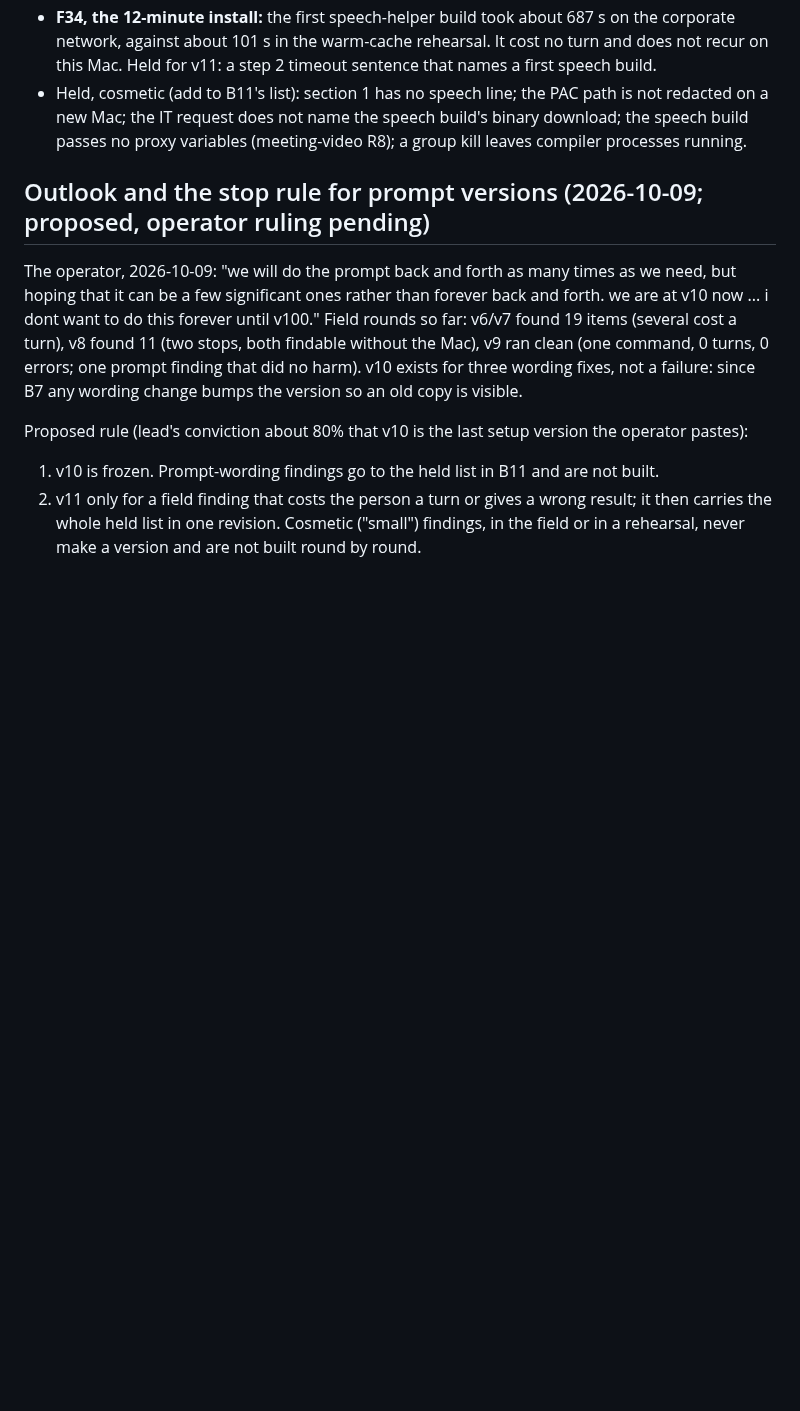
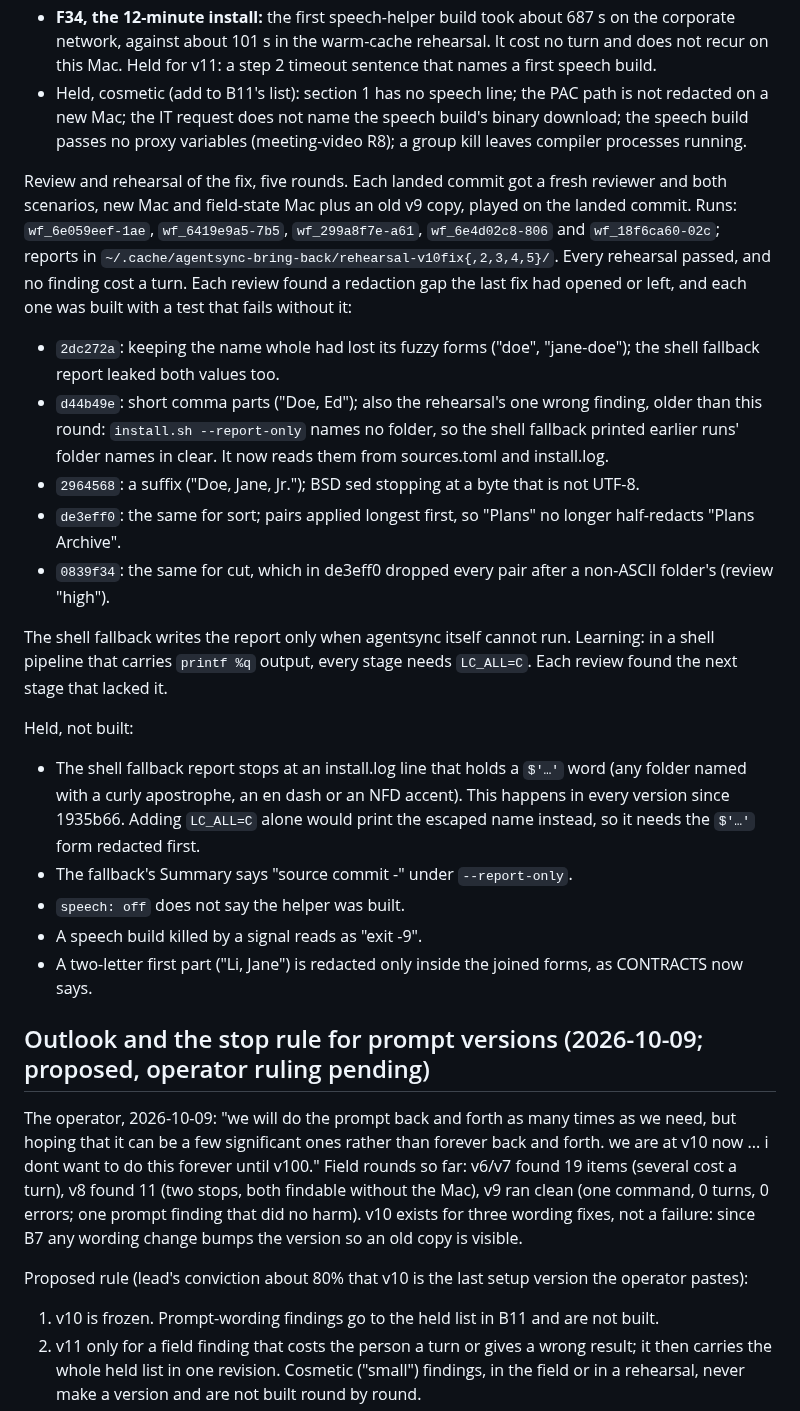
Before and after one commit to renchris/agent-context-sync, a Markdown page: docs/plans/bring-back-ocr.md, the part around the change. Rendered like a GitHub page; blank space fills up the shorter version.

Commit message:
docs: bring-back plan, B12's review and rehearsal rounds and what is held

```diff
--- a/docs/plans/bring-back-ocr.md
+++ b/docs/plans/bring-back-ocr.md
@@ -284,6 +284,34 @@ and install exit 0 after 723 s. Triage:
   the IT request does not name the speech build's binary download; the speech build passes no proxy variables
   (meeting-video R8); a group kill leaves compiler processes running.
 
+Review and rehearsal of the fix, five rounds. Each landed commit got a fresh reviewer and both scenarios, new Mac
+and field-state Mac plus an old v9 copy, played on the landed commit. Runs: `wf_6e059eef-1ae`, `wf_6419e9a5-7b5`,
+`wf_299a8f7e-a61`, `wf_6e4d02c8-806` and `wf_18f6ca60-02c`; reports in
+`~/.cache/agentsync-bring-back/rehearsal-v10fix{,2,3,4,5}/`. Every rehearsal passed, and no finding cost a turn.
+Each review found a redaction gap the last fix had opened or left, and each one was built with a test that fails
+without it:
+- `2dc272a`: keeping the name whole had lost its fuzzy forms ("doe", "jane-doe"); the shell fallback report
+  leaked both values too.
+- `d44b49e`: short comma parts ("Doe, Ed"); also the rehearsal's one wrong finding, older than this round:
+  `install.sh --report-only` names no folder, so the shell fallback printed earlier runs' folder names in clear.
+  It now reads them from sources.toml and install.log.
+- `2964568`: a suffix ("Doe, Jane, Jr."); BSD sed stopping at a byte that is not UTF-8.
+- `de3eff0`: the same for sort; pairs applied longest first, so "Plans" no longer half-redacts "Plans Archive".
+- `0839f34`: the same for cut, which in de3eff0 dropped every pair after a non-ASCII folder's (review
+  "high").
+
+The shell fallback writes the report only when agentsync itself cannot run. Learning: in a shell pipeline that
+carries `printf %q` output, every stage needs `LC_ALL=C`. Each review found the next stage that lacked it.
+
+Held, not built:
+- The shell fallback report stops at an install.log line that holds a `$'…'` word (any folder named with a
+  curly apostrophe, an en dash or an NFD accent). This happens in every version since 1935b66. Adding
+  `LC_ALL=C` alone would print the escaped name instead, so it needs the `$'…'` form redacted first.
+- The fallback's Summary says "source commit -" under `--report-only`.
+- `speech: off` does not say the helper was built.
+- A speech build killed by a signal reads as "exit -9".
+- A two-letter first part ("Li, Jane") is redacted only inside the joined forms, as CONTRACTS now says.
+
 ## Outlook and the stop rule for prompt versions (2026-10-09; proposed, operator ruling pending)
 
 The operator, 2026-10-09: "we will do the prompt back and forth as many times as we need, but hoping that it can be
```
Also changed, not shown: docs/research/corporate-bring-back-2026-10-10.md (+8 -0 lines).
